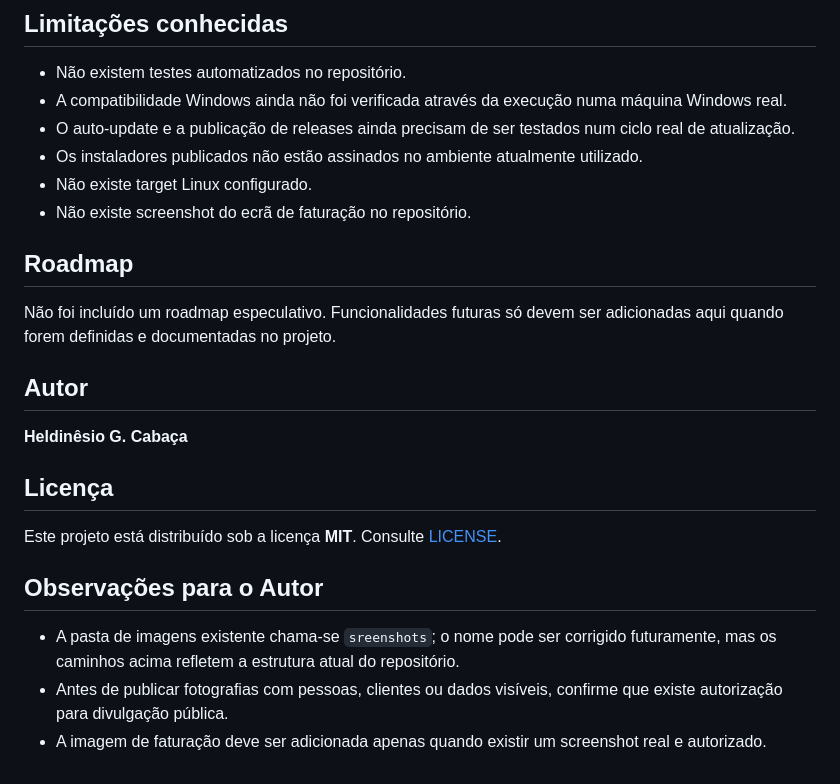
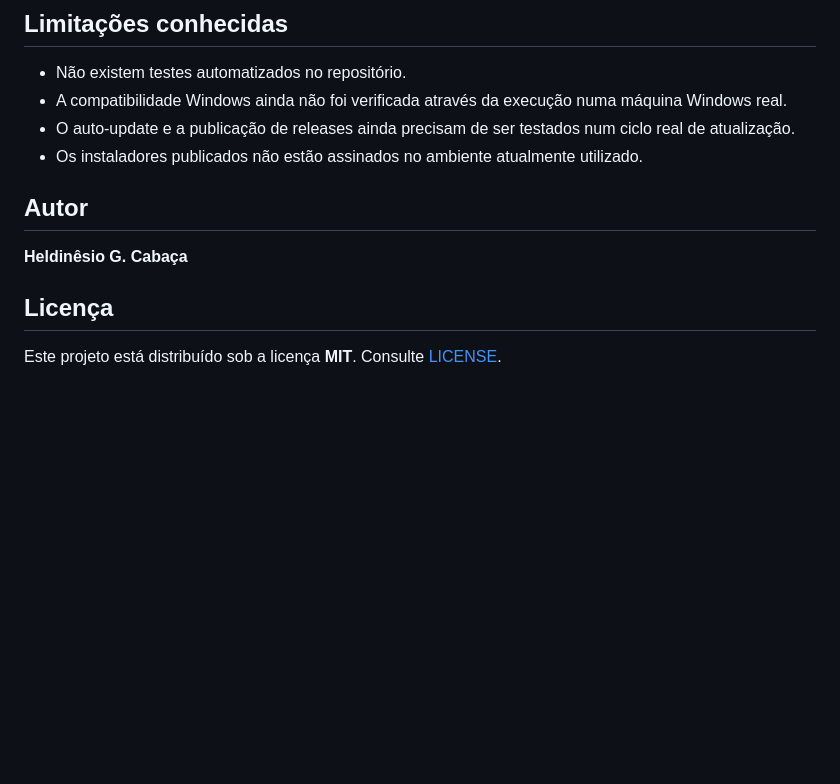
Before and after one commit to heldinesio-dev/ZeroBill, a Markdown page: README.md, the part around one of its changes. Rendered like a GitHub page; blank space fills up the shorter version.

Commit message:
Atualizar o README

```diff
--- a/README.md
+++ b/README.md
@@ -179,12 +177,6 @@ Não são necessárias API keys ou credenciais externas para instalar e executar
 - A compatibilidade Windows ainda não foi verificada através da execução numa máquina Windows real.
 - O auto-update e a publicação de releases ainda precisam de ser testados num ciclo real de atualização.
 - Os instaladores publicados não estão assinados no ambiente atualmente utilizado.
-- Não existe target Linux configurado.
-- Não existe screenshot do ecrã de faturação no repositório.
-
-## Roadmap
-
-Não foi incluído um roadmap especulativo. Funcionalidades futuras só devem ser adicionadas aqui quando forem definidas e documentadas no projeto.
 
 ## Autor
 
@@ -193,9 +185,3 @@ Não foi incluído um roadmap especulativo. Funcionalidades futuras só devem se
 ## Licença
 
 Este projeto está distribuído sob a licença **MIT**. Consulte [LICENSE](LICENSE).
-
-## Observações para o Autor
-
-- A pasta de imagens existente chama-se `sreenshots`; o nome pode ser corrigido futuramente, mas os caminhos acima refletem a estrutura atual do repositório.
-- Antes de publicar fotografias com pessoas, clientes ou dados visíveis, confirme que existe autorização para divulgação pública.
-- A imagem de faturação deve ser adicionada apenas quando existir um screenshot real e autorizado.
```
Also changed, not shown: other parts of README.md (+0 -2 lines).
